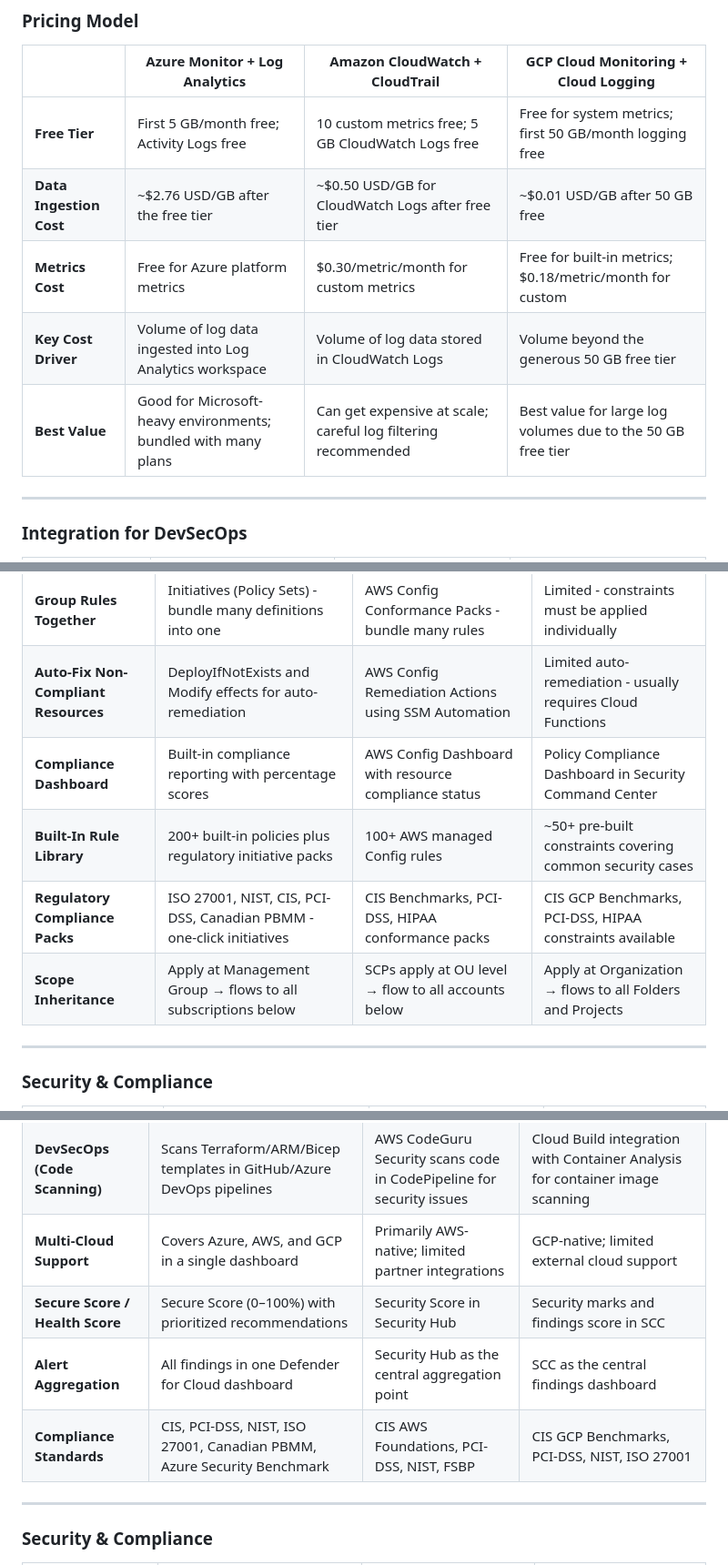
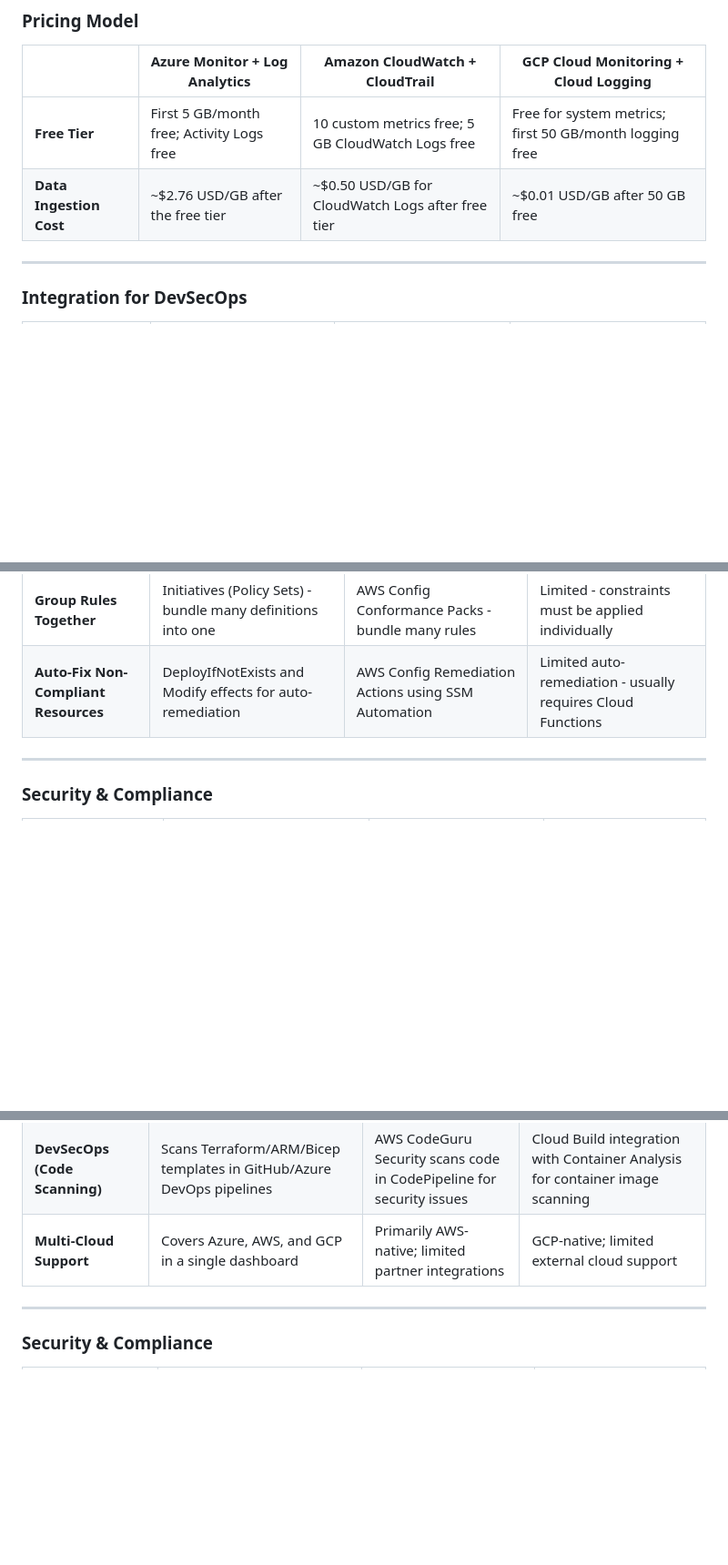
Before and after one commit to Divyang2599/CST8919--DevOps-Security-and-Compliance, a Markdown page: Assignment 2/README.md, 3 parts joined by grey strips. Shown at 91% size. Rendered like a GitHub page; blank space fills up the shorter version.

```diff
--- a/Assignment 2/README.md
+++ b/Assignment 2/README.md
@@ -162,9 +161,6 @@ In CST8919, we used **Azure Monitor** to collect logs, **Log Analytics** to run
 |---|---|---|---|
 | **Free Tier** | First 5 GB/month free; Activity Logs free | 10 custom metrics free; 5 GB CloudWatch Logs free | Free for system metrics; first 50 GB/month logging free |
 | **Data Ingestion Cost** | ~$2.76 USD/GB after the free tier | ~$0.50 USD/GB for CloudWatch Logs after free tier | ~$0.01 USD/GB after 50 GB free |
-| **Metrics Cost** | Free for Azure platform metrics | $0.30/metric/month for custom metrics | Free for built-in metrics; $0.18/metric/month for custom |
-| **Key Cost Driver** | Volume of log data ingested into Log Analytics workspace | Volume of log data stored in CloudWatch Logs | Volume beyond the generous 50 GB free tier |
-| **Best Value** | Good for Microsoft-heavy environments; bundled with many plans | Can get expensive at scale; careful log filtering recommended | Best value for large log volumes due to the 50 GB free tier |
 
 ---
 
@@ -218,10 +214,6 @@ In CST8919, we used **Azure Policy** to define rules (Policy Definitions), group
 | **Block Bad Configs at Creation** |   Deny effect - blocks non-compliant resources before they exist |   SCPs can deny IAM actions, but Config Rules only flag after creation |   Resource Manager constraints block non-compliant deployments |
 | **Group Rules Together** |   Initiatives (Policy Sets) - bundle many definitions into one |   AWS Config Conformance Packs - bundle many rules |   Limited - constraints must be applied individually |
 | **Auto-Fix Non-Compliant Resources** |   DeployIfNotExists and Modify effects for auto-remediation |   AWS Config Remediation Actions using SSM Automation |   Limited auto-remediation - usually requires Cloud Functions |
-| **Compliance Dashboard** |   Built-in compliance reporting with percentage scores |   AWS Config Dashboard with resource compliance status |   Policy Compliance Dashboard in Security Command Center |
-| **Built-In Rule Library** |   200+ built-in policies plus regulatory initiative packs |   100+ AWS managed Config rules |   ~50+ pre-built constraints covering common security cases |
-| **Regulatory Compliance Packs** |   ISO 27001, NIST, CIS, PCI-DSS, Canadian PBMM - one-click initiatives |   CIS Benchmarks, PCI-DSS, HIPAA conformance packs |   CIS GCP Benchmarks, PCI-DSS, HIPAA constraints available |
-| **Scope Inheritance** |   Apply at Management Group → flows to all subscriptions below |   SCPs apply at OU level → flow to all accounts below |   Apply at Organization → flows to all Folders and Projects |
 
 ---
 
@@ -297,9 +289,6 @@ In CST8919, we used **Microsoft Defender for Cloud**, which has three components
 | **Vulnerability Scanning** |   Integrated vulnerability assessment for VMs and containers |   Amazon Inspector - automated vulnerability scanning for EC2 and container images |   SCC Web Security Scanner + Container Analysis for vulnerability detection |
 | **DevSecOps (Code Scanning)** |   Scans Terraform/ARM/Bicep templates in GitHub/Azure DevOps pipelines |   AWS CodeGuru Security scans code in CodePipeline for security issues |   Cloud Build integration with Container Analysis for container image scanning |
 | **Multi-Cloud Support** |   Covers Azure, AWS, and GCP in a single dashboard |   Primarily AWS-native; limited partner integrations |   GCP-native; limited external cloud support |
-| **Secure Score / Health Score** |   Secure Score (0–100%) with prioritized recommendations |   Security Score in Security Hub |   Security marks and findings score in SCC |
-| **Alert Aggregation** |   All findings in one Defender for Cloud dashboard |   Security Hub as the central aggregation point |   SCC as the central findings dashboard |
-| **Compliance Standards** |   CIS, PCI-DSS, NIST, ISO 27001, Canadian PBMM, Azure Security Benchmark |   CIS AWS Foundations, PCI-DSS, NIST, FSBP |   CIS GCP Benchmarks, PCI-DSS, NIST, ISO 27001 |
 
 ---
 
```
Also changed, not shown: other parts of Assignment 2/README.md (+6 -36 lines).
